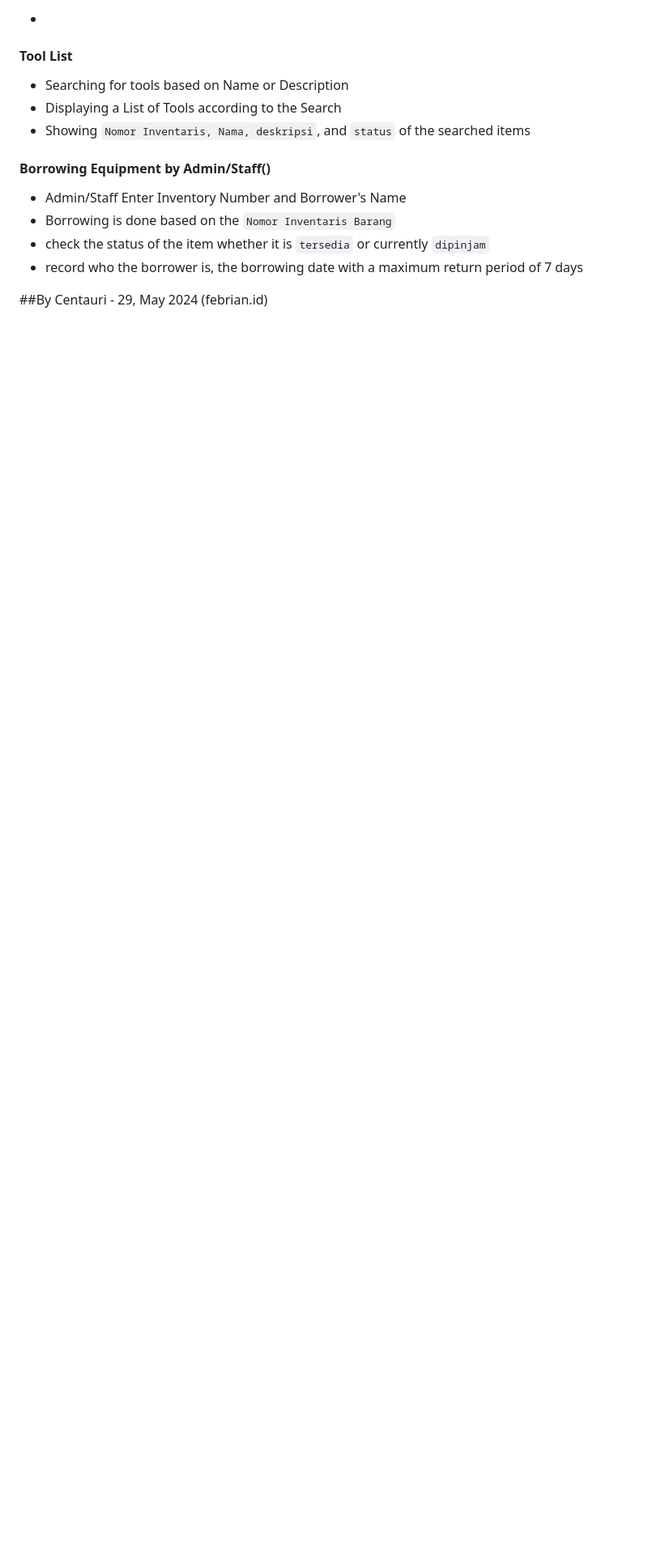
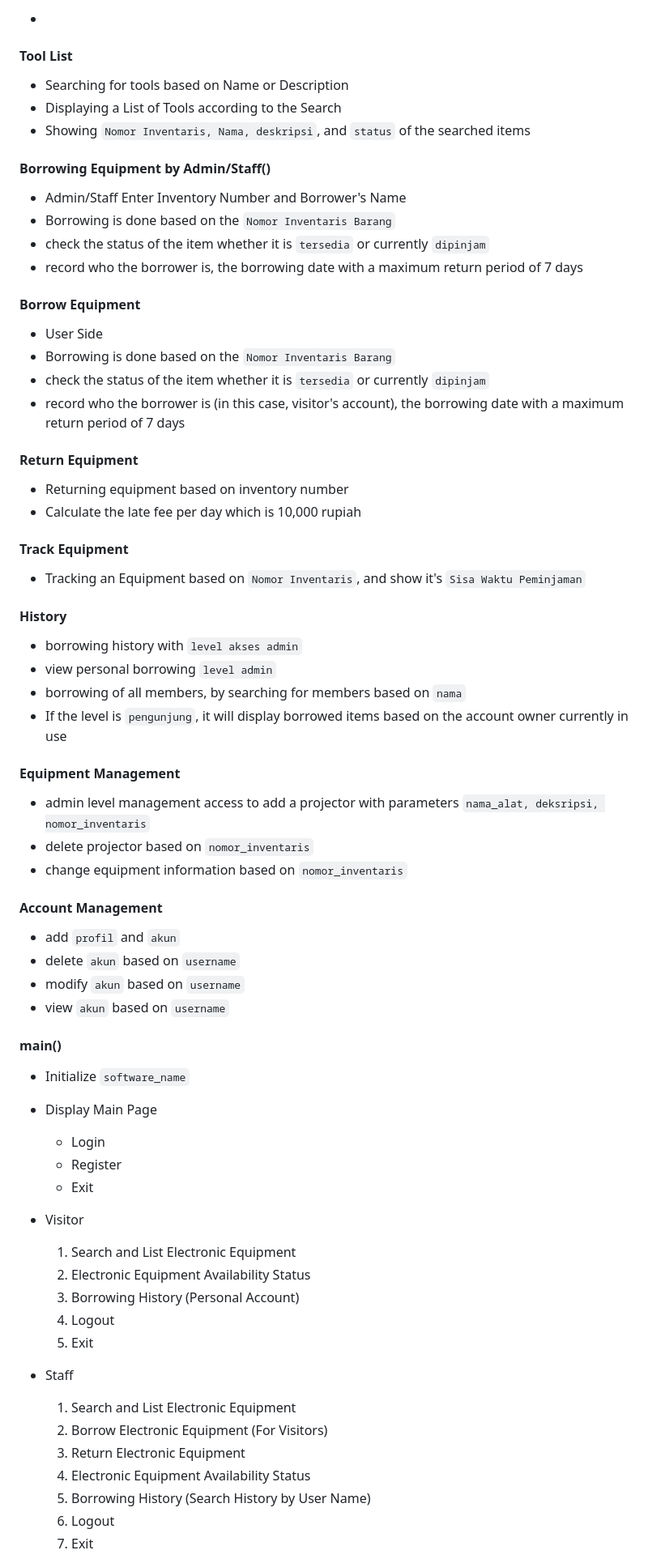
Before and after one commit to collegeid/centauri, a Markdown page: README.md, the part around one of its changes. Shown at 81% size. Rendered like a GitHub page; blank space fills up the shorter version.

```diff
--- a/README.md
+++ b/README.md
@@ -90,5 +90,59 @@ Parameter Specifications
  - check the status of the item whether it is `tersedia` or currently `dipinjam`
  - record who the borrower is, the borrowing date with a maximum return period of 7 days
 
+#### Borrow Equipment
+ - User Side
+ - Borrowing is done based on the `Nomor Inventaris Barang`
+ - check the status of the item whether it is `tersedia` or currently `dipinjam`
+ - record who the borrower is (in this case, visitor's account), the borrowing date with a maximum return period of 7 days
 
-##By Centauri - 29, May 2024 (febrian.id)
+#### Return Equipment
+- Returning equipment based on inventory number
+- Calculate the late fee per day which is 10,000 rupiah
+
+#### Track Equipment
+- Tracking an Equipment based on `Nomor Inventaris`, and show it's `Sisa Waktu Peminjaman`
+
+#### History
+
+ - borrowing history with `level akses admin`
+ - view personal borrowing `level admin`
+ - borrowing of all members, by searching for members based on `nama`
+ - If the level is `pengunjung`, it will display borrowed items based on the account owner currently in use
+
+#### Equipment Management
+ - admin level management access to add a projector with parameters `nama_alat, deksripsi, nomor_inventaris`
+ - delete projector based on `nomor_inventaris`
+ - change equipment information based on `nomor_inventaris`
+
+#### Account Management
+ - add `profil` and `akun`
+ - delete `akun` based on `username`
+ - modify `akun` based on `username`
+ - view `akun` based on `username`
+
+#### main()
+
+- Initialize `software_name`
+- Display Main Page
+  - Login
+  - Register
+  - Exit
+
+- Visitor
+   1. Search and List Electronic Equipment
+   2. Electronic Equipment Availability Status
+   3. Borrowing History (Personal Account)
+   4. Logout
+   5. Exit
+
+
+- Staff
+  1. Search and List Electronic Equipment
+  2. Borrow Electronic Equipment (For Visitors)
+  3. Return Electronic Equipment
+  4. Electronic Equipment Availability Status
+  5. Borrowing History (Search History by User Name)
+  6. Logout
+  7. Exit
+
```
Also changed, not shown: other parts of README.md (+14 -0 lines).
